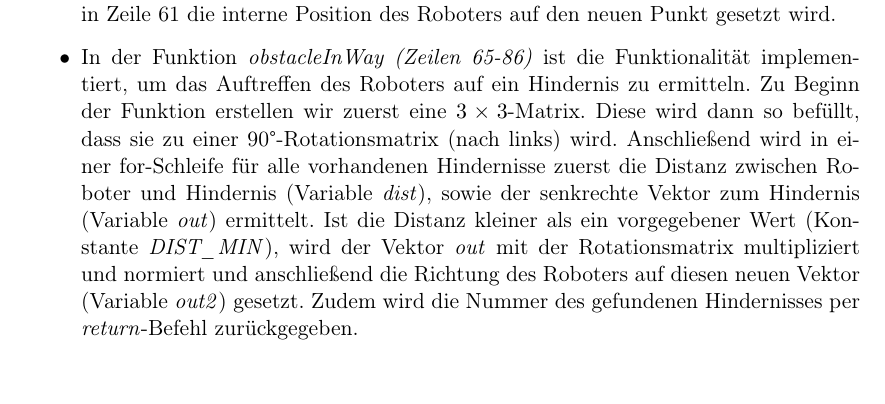
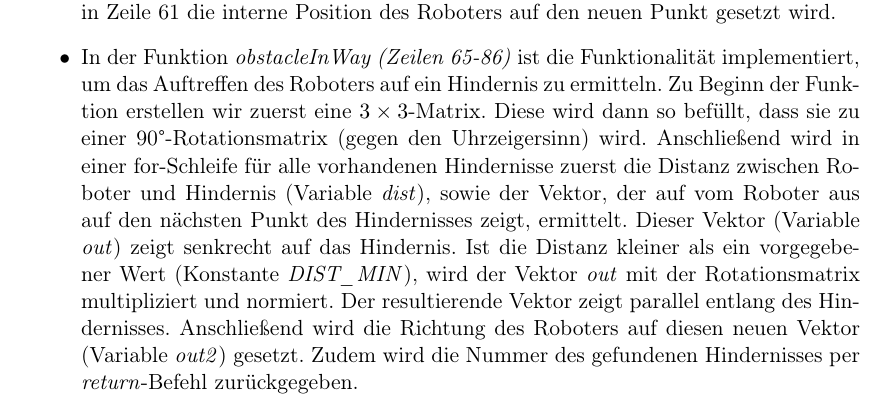
Before and after one commit to khase/MotionPlanning, a LaTeX document (BugAlgorithm/Ergebnisse/Ergebnisse P1.tex): part of page 2 of 3, cut so that both start at the same text. Compiled offline with pdfLaTeX; an older LaTeX class or package is replaced by its successor.

Commit message:
Doku angepasst

```diff
--- a/BugAlgorithm/Ergebnisse/Ergebnisse P1.tex
+++ b/BugAlgorithm/Ergebnisse/Ergebnisse P1.tex
@@ -46,7 +46,7 @@ Ist kein Hindernis im Weg, wird die Richtung des Roboters wieder in Richtung des
 
 In Zeile 60 findet dann die Bewegung des Roboters um einen Schritt statt, während in Zeile 61 die interne Position des Roboters auf den neuen Punkt gesetzt wird.
 
-\item In der Funktion \textit{obstacleInWay (Zeilen 65-86)} ist die Funktionalität implementiert, um das Auftreffen des Roboters auf ein Hindernis zu ermitteln. Zu Beginn der Funktion erstellen wir zuerst eine $3\times3$-Matrix. Diese wird dann so befüllt, dass sie zu einer 90\textdegree -Rotationsmatrix (nach links) wird. Anschließend wird in einer for-Schleife für alle vorhandenen Hindernisse zuerst die Distanz zwischen Roboter und Hindernis (Variable \textit{dist}), sowie der senkrechte Vektor zum Hindernis (Variable \textit{out}) ermittelt. Ist die Distanz kleiner als ein vorgegebener Wert (Konstante \textit{DIST\_MIN}), wird der Vektor \textit{out} mit der Rotationsmatrix multipliziert und normiert und anschließend die Richtung des Roboters auf diesen neuen Vektor (Variable \textit{out2}) gesetzt. Zudem wird die Nummer des gefundenen Hindernisses per \textit{return}-Befehl zurückgegeben.
+\item In der Funktion \textit{obstacleInWay (Zeilen 65-86)} ist die Funktionalität implementiert, um das Auftreffen des Roboters auf ein Hindernis zu ermitteln. Zu Beginn der Funktion erstellen wir zuerst eine $3\times3$-Matrix. Diese wird dann so befüllt, dass sie zu einer 90\textdegree -Rotationsmatrix (gegen den Uhrzeigersinn) wird. Anschließend wird in einer for-Schleife für alle vorhandenen Hindernisse zuerst die Distanz zwischen Roboter und Hindernis (Variable \textit{dist}), sowie der Vektor, der auf vom Roboter aus auf den nächsten Punkt des Hindernisses zeigt, ermittelt. Dieser Vektor (Variable \textit{out}) zeigt senkrecht auf das Hindernis. Ist die Distanz kleiner als ein vorgegebener Wert (Konstante \textit{DIST\_MIN}), wird der Vektor \textit{out} mit der Rotationsmatrix multipliziert und normiert. Der resultierende Vektor zeigt parallel entlang des Hindernisses. Anschließend wird die Richtung des Roboters auf diesen neuen Vektor (Variable \textit{out2}) gesetzt. Zudem wird die Nummer des gefundenen Hindernisses per \textit{return}-Befehl zurückgegeben.
 \end{itemize}
 
 \section*{Was wir gelernt haben}
```
